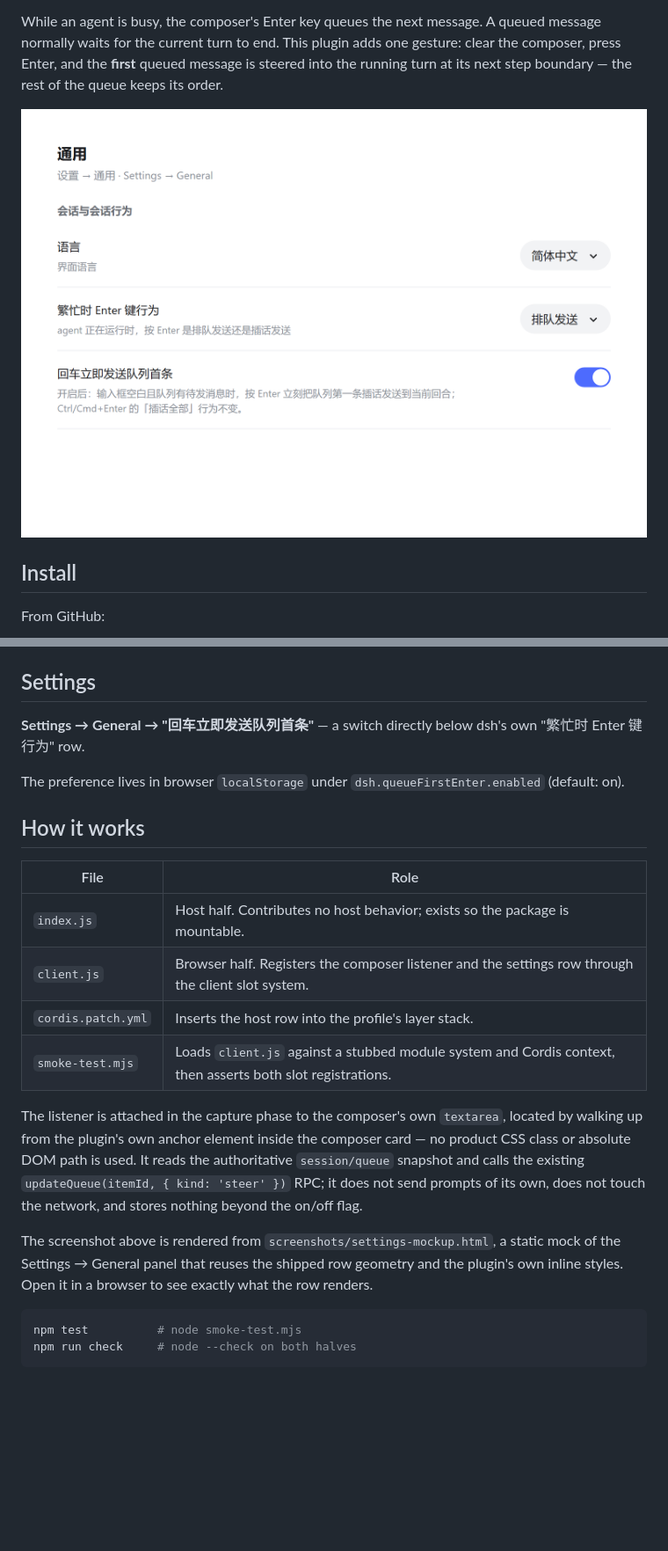
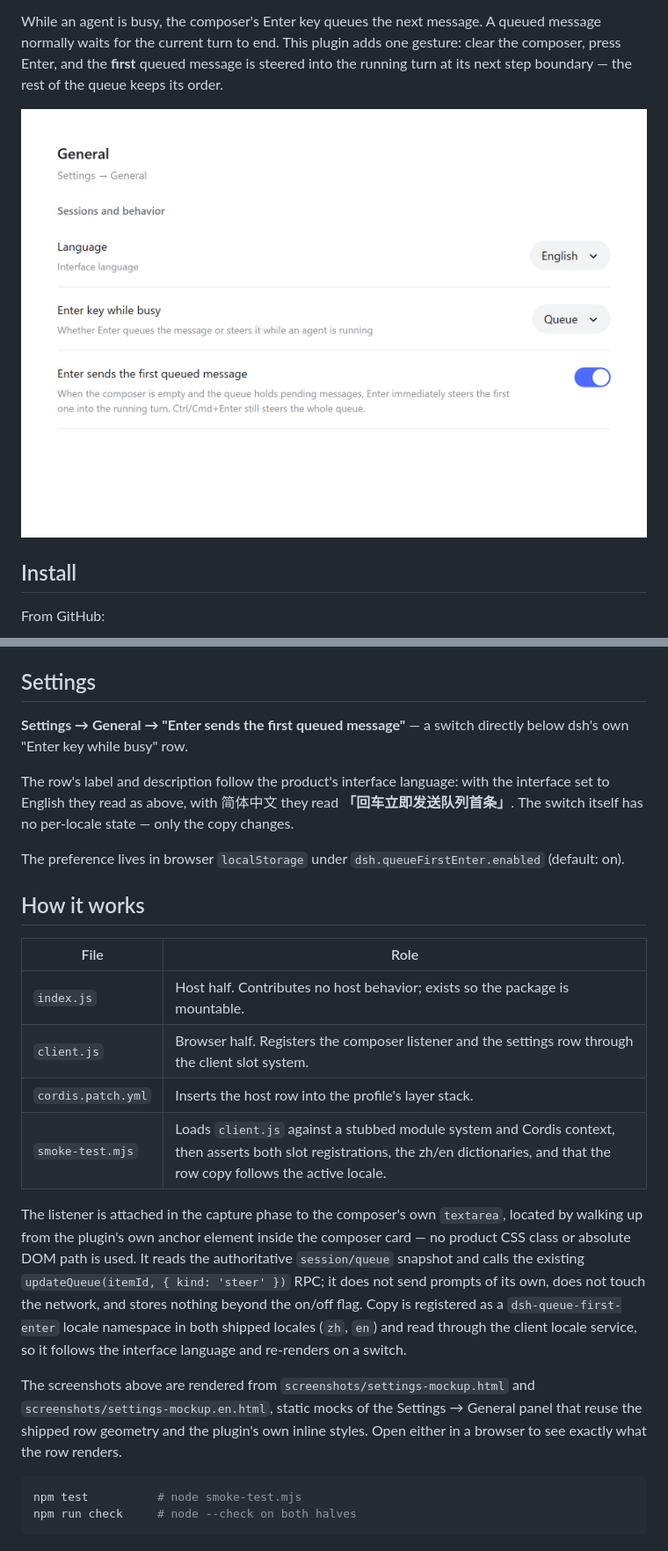
Before and after one commit to himeope/dsh-queue-first-enter, a Markdown page: README.md, 2 parts joined by grey strips. Shown: that part at 88% size. GitHub-like rendering; pictures changed too: assets/screenshot-settings.en.png (added); blank space fills up the shorter version.

Commit message:
feat: follow the interface language for the settings row (zh/en), add English screenshot

````diff
--- a/README.md
+++ b/README.md
@@ -6,7 +6,7 @@ A DeepSeek Harness (dsh) Web plugin: **with an empty composer, pressing Enter im
 
 While an agent is busy, the composer's Enter key queues the next message. A queued message normally waits for the current turn to end. This plugin adds one gesture: clear the composer, press Enter, and the **first** queued message is steered into the running turn at its next step boundary — the rest of the queue keeps its order.
 
-![Settings row](assets/screenshot-settings.png)
+![Settings row](assets/screenshot-settings.en.png)
 
 ## Install
 
@@ -49,7 +49,9 @@ Convergence: if the turn ends in the same instant (`steer-unavailable`) or the a
 
 ## Settings
 
-**Settings → General → "回车立即发送队列首条"** — a switch directly below dsh's own "繁忙时 Enter 键行为" row.
+**Settings → General → "Enter sends the first queued message"** — a switch directly below dsh's own "Enter key while busy" row.
+
+The row's label and description follow the product's interface language: with the interface set to English they read as above, with 简体中文 they read **「回车立即发送队列首条」**. The switch itself has no per-locale state — only the copy changes.
 
 The preference lives in browser `localStorage` under `dsh.queueFirstEnter.enabled` (default: on).
 
@@ -60,11 +62,11 @@ The preference lives in browser `localStorage` under `dsh.queueFirstEnter.enable
 | `index.js` | Host half. Contributes no host behavior; exists so the package is mountable. |
 | `client.js` | Browser half. Registers the composer listener and the settings row through the client slot system. |
 | `cordis.patch.yml` | Inserts the host row into the profile's layer stack. |
-| `smoke-test.mjs` | Loads `client.js` against a stubbed module system and Cordis context, then asserts both slot registrations. |
+| `smoke-test.mjs` | Loads `client.js` against a stubbed module system and Cordis context, then asserts both slot registrations, the zh/en dictionaries, and that the row copy follows the active locale. |
 
-The listener is attached in the capture phase to the composer's own `textarea`, located by walking up from the plugin's own anchor element inside the composer card — no product CSS class or absolute DOM path is used. It reads the authoritative `session/queue` snapshot and calls the existing `updateQueue(itemId, { kind: 'steer' })` RPC; it does not send prompts of its own, does not touch the network, and stores nothing beyond the on/off flag.
+The listener is attached in the capture phase to the composer's own `textarea`, located by walking up from the plugin's own anchor element inside the composer card — no product CSS class or absolute DOM path is used. It reads the authoritative `session/queue` snapshot and calls the existing `updateQueue(itemId, { kind: 'steer' })` RPC; it does not send prompts of its own, does not touch the network, and stores nothing beyond the on/off flag. Copy is registered as a `dsh-queue-first-enter` locale namespace in both shipped locales (`zh`, `en`) and read through the client locale service, so it follows the interface language and re-renders on a switch.
 
-The screenshot above is rendered from `screenshots/settings-mockup.html`, a static mock of the Settings → General panel that reuses the shipped row geometry and the plugin's own inline styles. Open it in a browser to see exactly what the row renders.
+The screenshots above are rendered from `screenshots/settings-mockup.html` and `screenshots/settings-mockup.en.html`, static mocks of the Settings → General panel that reuse the shipped row geometry and the plugin's own inline styles. Open either in a browser to see exactly what the row renders.
 
 ```sh
 npm test          # node smoke-test.mjs
````
Also changed, not shown: README.zh.md (+5 -3 lines), 4 other files.
